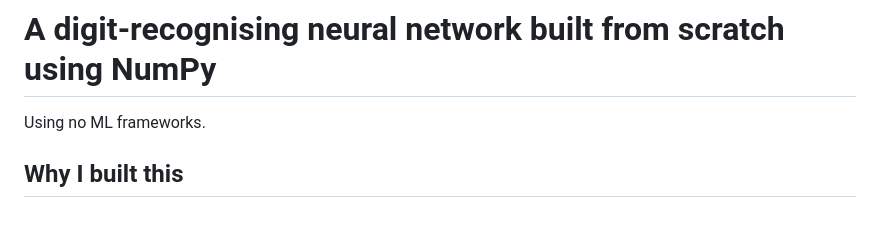
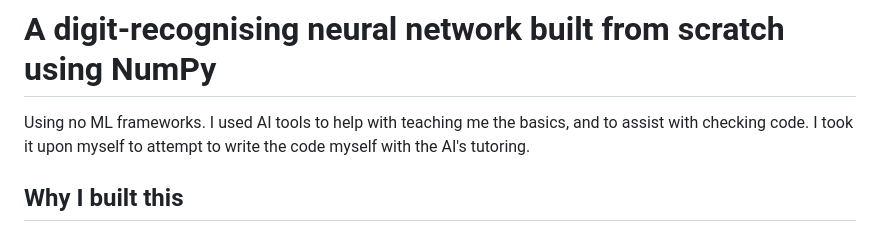
Before and after one commit to tomvangasse/neural-net, a Markdown page: README.md, the part around the change. Rendered like a GitHub page.

Commit message:
Update README to include AI tools usage
Added a note about using AI tools for learning and code assistance.

```diff
--- a/README.md
+++ b/README.md
@@ -1,5 +1,6 @@
 # A digit-recognising neural network built from scratch using NumPy
 Using no ML frameworks.
+I used AI tools to help with teaching me the basics, and to assist with checking code. I took it upon myself to attempt to write the code myself with the AI's tutoring.
 
 ## Why I built this
 I built this to teach myself how simple neural networks actually work under all the abstraction of modern ML frameworks. I also took this project to learn how to make effective use of AI coding assistants.
```
